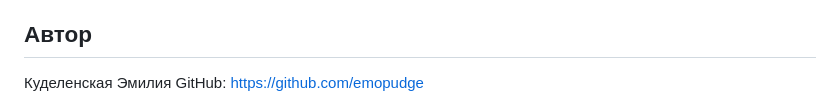
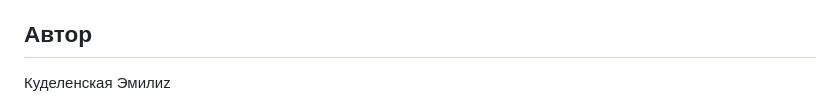
Before and after one commit to emopudge/online-shop-vanilla-js, a Markdown page: README.md, the part around one of its changes. GitHub-like rendering.

```diff
--- a/README.md
+++ b/README.md
@@ -130,5 +129,6 @@ cd online-shop-vanilla-js
 
 ## Автор
 
-Куделенская Эмилия
+Куделенская Эмилиz
+
 GitHub: https://github.com/emopudge
```
Also changed, not shown: other parts of README.md (+0 -1 lines).
